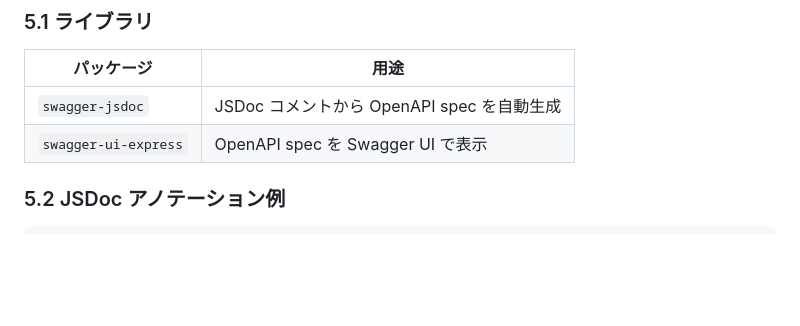
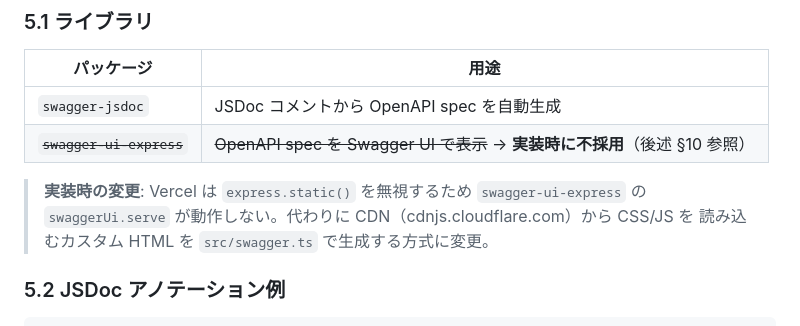
Before and after one commit to DaisukeHori/b2cloud-api, a Markdown page: docs/express-migration.md, the part around one of its changes. Rendered like a GitHub page; blank space fills up the shorter version.

```diff
--- a/docs/express-migration.md
+++ b/docs/express-migration.md
@@ -317,7 +317,11 @@ Vercel の `req.query` と Express の `req.query` はほぼ同じ型（`Record<
 | パッケージ | 用途 |
 |---|---|
 | `swagger-jsdoc` | JSDoc コメントから OpenAPI spec を自動生成 |
-| `swagger-ui-express` | OpenAPI spec を Swagger UI で表示 |
+| ~~`swagger-ui-express`~~ | ~~OpenAPI spec を Swagger UI で表示~~ → **実装時に不採用**（後述 §10 参照） |
+
+> **実装時の変更**: Vercel は `express.static()` を無視するため `swagger-ui-express` の
+> `swaggerUi.serve` が動作しない。代わりに CDN（cdnjs.cloudflare.com）から CSS/JS を
+> 読み込むカスタム HTML を `src/swagger.ts` で生成する方式に変更。
 
 ### 5.2 JSDoc アノテーション例
 
```
Also changed, not shown: other parts of docs/express-migration.md (+64 -0 lines), docs/b2cloud-design.md (+29 -15 lines).
